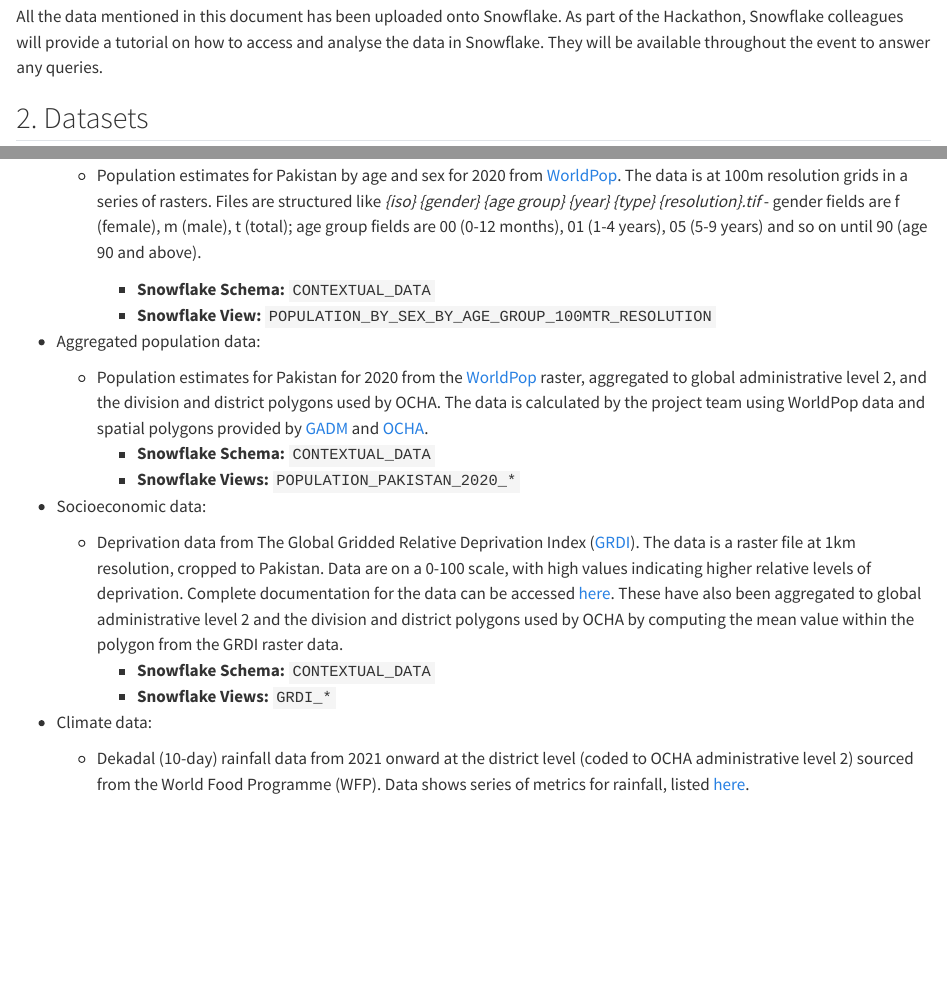
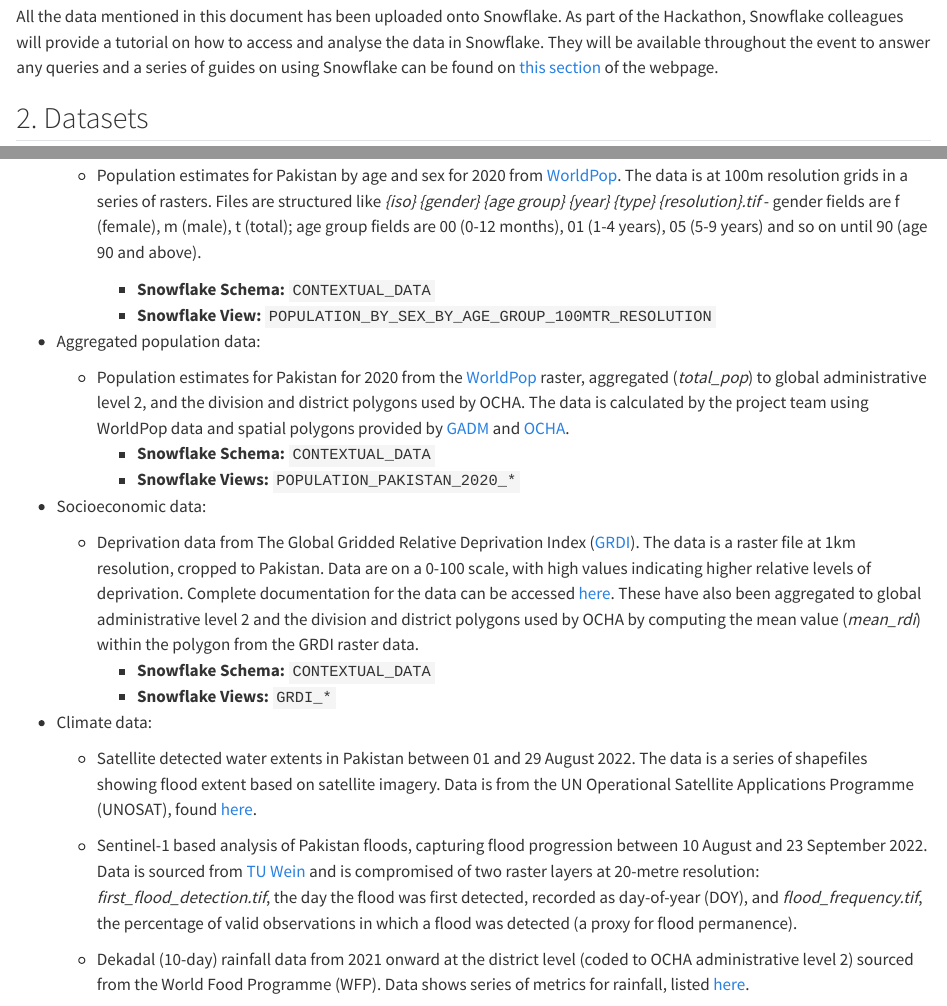
Before and after one commit to pietrostefani/pop-displacement-disaster, a Quarto document (datasets.qmd): the page in a window 1100 px wide, from 630 px down, and a second part further down, joined at a grey line. Rendered offline with R 4.5, knitr and Pandoc in place of Quarto, with nearby package versions.

Commit message:
Update datasets.qmd
Added additonal datasets

```diff
--- a/datasets.qmd
+++ b/datasets.qmd
@@ -22,7 +22,7 @@
 
 ## 1. Data Access
 
-All the data mentioned in this document has been uploaded onto Snowflake. As part of the Hackathon, Snowflake colleagues will provide a tutorial on how to access and analyse the data in Snowflake. They will be available throughout the event to answer any queries.
+All the data mentioned in this document has been uploaded onto Snowflake. As part of the Hackathon, Snowflake colleagues will provide a tutorial on how to access and analyse the data in Snowflake. They will be available throughout the event to answer any queries and a series of guides on using Snowflake can be found on [this section](snowflake.qmd) of the webpage.
 
 ## 2. Datasets
 
@@ -94,17 +94,21 @@
 
 -   Aggregated population data:
 
-    -   Population estimates for Pakistan for 2020 from the [WorldPop](https://data.humdata.org/dataset/8daa1794-a6ad-49fa-9c1e-0e032a90ecdc?force_layout=desktop) raster, aggregated to global administrative level 2, and the division and district polygons used by OCHA. The data is calculated by the project team using WorldPop data and spatial polygons provided by [GADM](https://gadm.org/data.html) and [OCHA](https://data.humdata.org/dataset/cod-ab-pak).
+    -   Population estimates for Pakistan for 2020 from the [WorldPop](https://data.humdata.org/dataset/8daa1794-a6ad-49fa-9c1e-0e032a90ecdc?force_layout=desktop) raster, aggregated (*total_pop*) to global administrative level 2, and the division and district polygons used by OCHA. The data is calculated by the project team using WorldPop data and spatial polygons provided by [GADM](https://gadm.org/data.html) and [OCHA](https://data.humdata.org/dataset/cod-ab-pak).
         - **Snowflake Schema:** `CONTEXTUAL_DATA`
         - **Snowflake Views:** `POPULATION_PAKISTAN_2020_*`
 
 -   Socioeconomic data:
 
-    -   Deprivation data from The Global Gridded Relative Deprivation Index ([GRDI](https://earth.gov/data-catalog/grdi-v1)). The data is a raster file at 1km resolution, cropped to Pakistan. Data are on a 0-100 scale, with high values indicating higher relative levels of deprivation. Complete documentation for the data can be accessed [here](https://sedac.ciesin.columbia.edu/downloads/docs/povmap/povmap-grdi-v1-documentation.pdf). These have also been aggregated to global administrative level 2 and the division and district polygons used by OCHA by computing the mean value within the polygon from the GRDI raster data.
+    -   Deprivation data from The Global Gridded Relative Deprivation Index ([GRDI](https://earth.gov/data-catalog/grdi-v1)). The data is a raster file at 1km resolution, cropped to Pakistan. Data are on a 0-100 scale, with high values indicating higher relative levels of deprivation. Complete documentation for the data can be accessed [here](https://sedac.ciesin.columbia.edu/downloads/docs/povmap/povmap-grdi-v1-documentation.pdf). These have also been aggregated to global administrative level 2 and the division and district polygons used by OCHA by computing the mean value (*mean_rdi*) within the polygon from the GRDI raster data.
         - **Snowflake Schema:** `CONTEXTUAL_DATA`
         - **Snowflake Views:** `GRDI_*`
 
 -   Climate data:
+
+    -   Satellite detected water extents in Pakistan between 01 and 29 August 2022. The data is a series of shapefiles showing flood extent based on satellite imagery. Data is from the UN Operational Satellite Applications Programme (UNOSAT), found [here](https://data.humdata.org/dataset/satellite-detected-water-extents-between-01-and-29-august-2022-over-pakistan).
+
+    -   Sentinel-1 based analysis of Pakistan floods, capturing flood progression between 10 August and 23 September 2022. Data is sourced from [TU Wein](https://researchdata.tuwien.at/records/zvvmh-nan78) and is compromised of two raster layers at 20-metre resolution: *first_flood_detection.tif*, the day the flood was first detected, recorded as day-of-year (DOY), and *flood_frequency.tif*, the percentage of valid observations in which a flood was detected (a proxy for flood permanence).
 
     -   Dekadal (10-day) rainfall data from 2021 onward at the district level (coded to OCHA administrative level 2) sourced from the World Food Programme (WFP). Data shows series of metrics for rainfall, listed [here](https://data.humdata.org/dataset/pak-rainfall-subnational).
 
```
Also changed, not shown: datasets.qmd (2 more changed lines).
